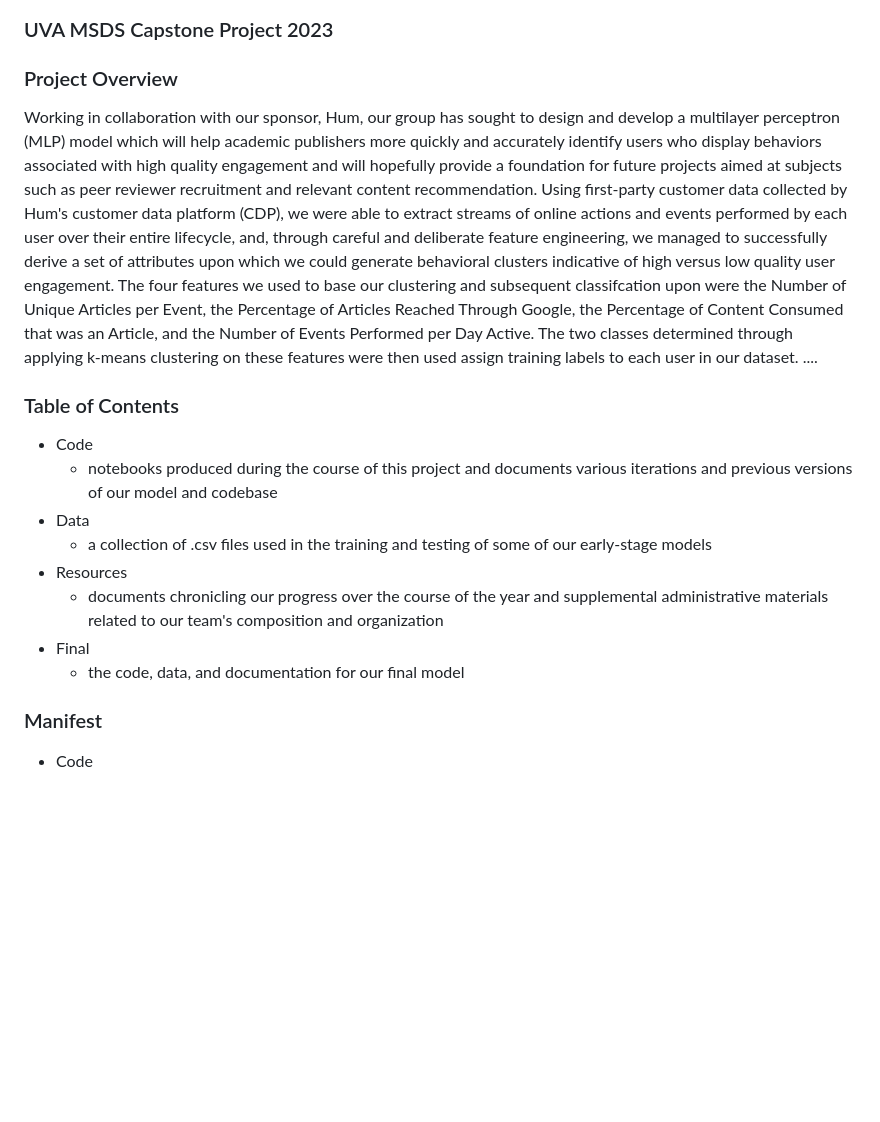
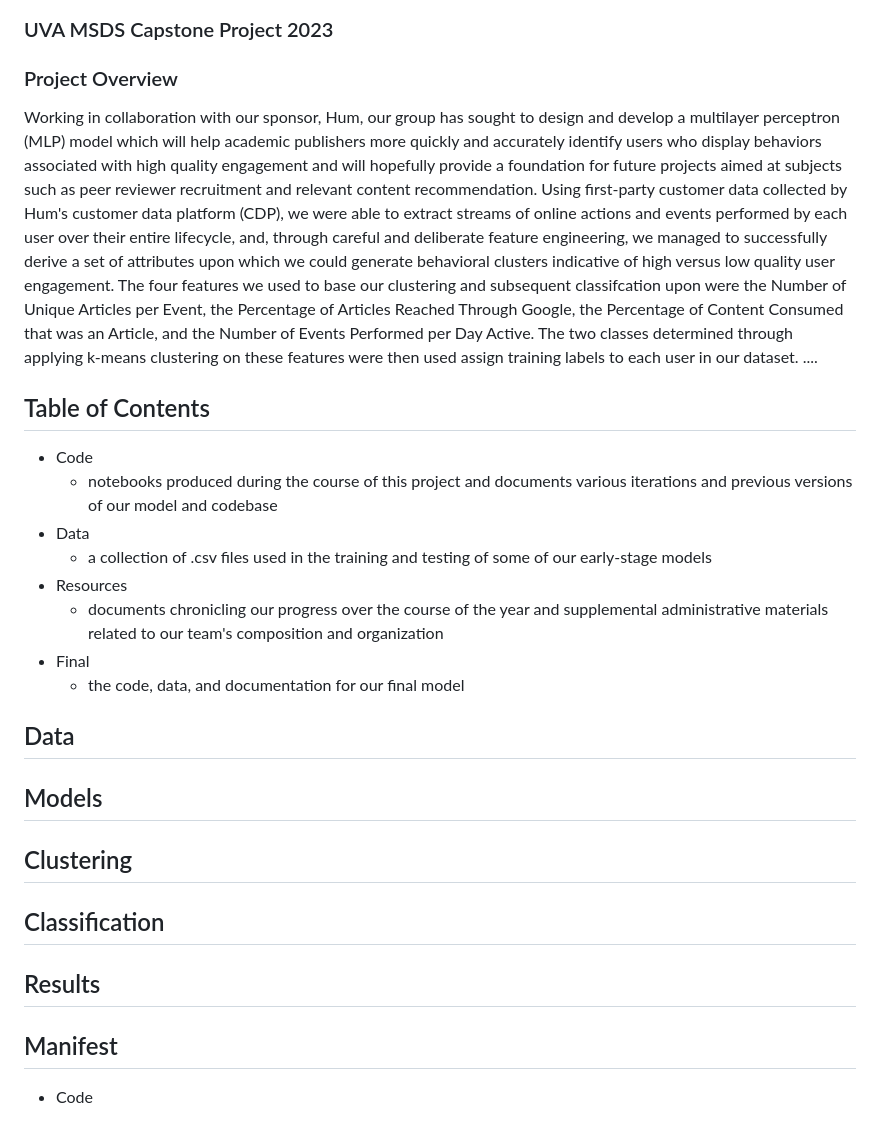
Before and after one commit to Data-ScienceHub/ETM, a Markdown page: README.md, the part around the change. Drawn GitHub-style; blank space fills up the shorter version.

```diff
--- a/README.md
+++ b/README.md
@@ -3,9 +3,11 @@
 ### UVA MSDS Capstone Project 2023
 
 ### Project Overview
+
 Working in collaboration with our sponsor, Hum, our group has sought to design and develop a multilayer perceptron (MLP) model which will help academic publishers more quickly and accurately identify users who display behaviors associated with high quality engagement and will hopefully provide a foundation for future projects aimed at subjects such as peer reviewer recruitment and relevant content recommendation. Using first-party customer data collected by Hum's customer data platform (CDP), we were able to extract streams of online actions and events performed by each user over their entire lifecycle, and, through careful and deliberate feature engineering, we managed to successfully derive a set of attributes upon which we could generate behavioral clusters indicative of high versus low quality user engagement. The four features we used to base our clustering and subsequent classifcation upon were the Number of Unique Articles per Event, the Percentage of Articles Reached Through Google, the Percentage of Content Consumed that was an Article, and the Number of Events Performed per Day Active. The two classes determined through applying k-means clustering on these features were then used assign training labels to each user in our dataset. ....
 
-### Table of Contents
+## Table of Contents
+
 * Code
   * notebooks produced during the course of this project and documents various iterations and previous versions of our model and codebase
 * Data
@@ -15,7 +17,17 @@ Working in collaboration with our sponsor, Hum, our group has sought to design a
 * Final
   * the code, data, and documentation for our final model
 
-### Manifest
+## Data
+
+## Models
+
+## Clustering
+
+## Classification
+
+## Results
+
+## Manifest
 
 * Code
   * eda
```
